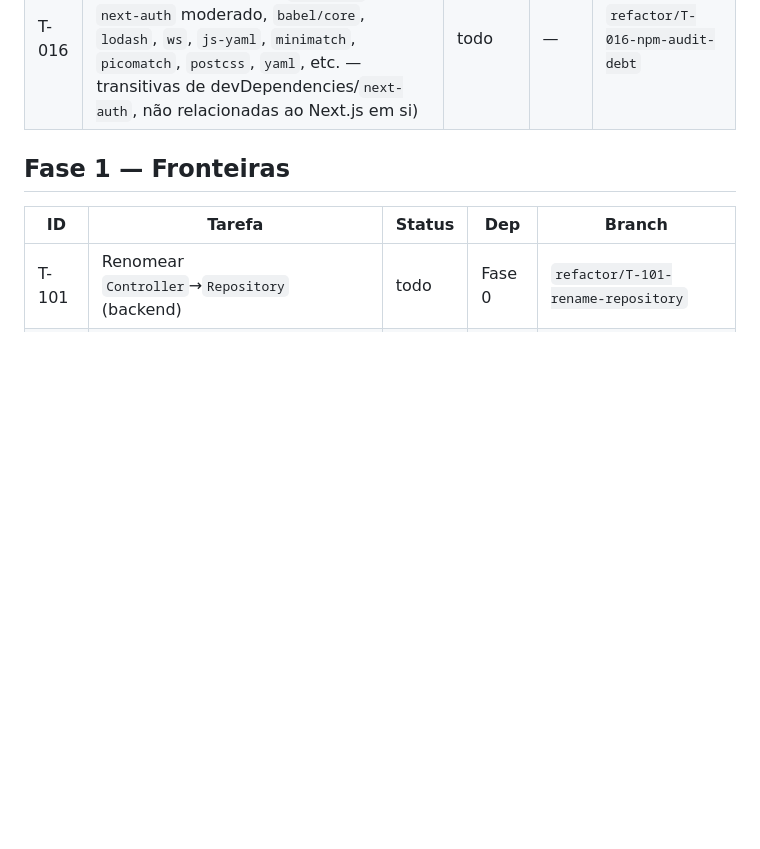
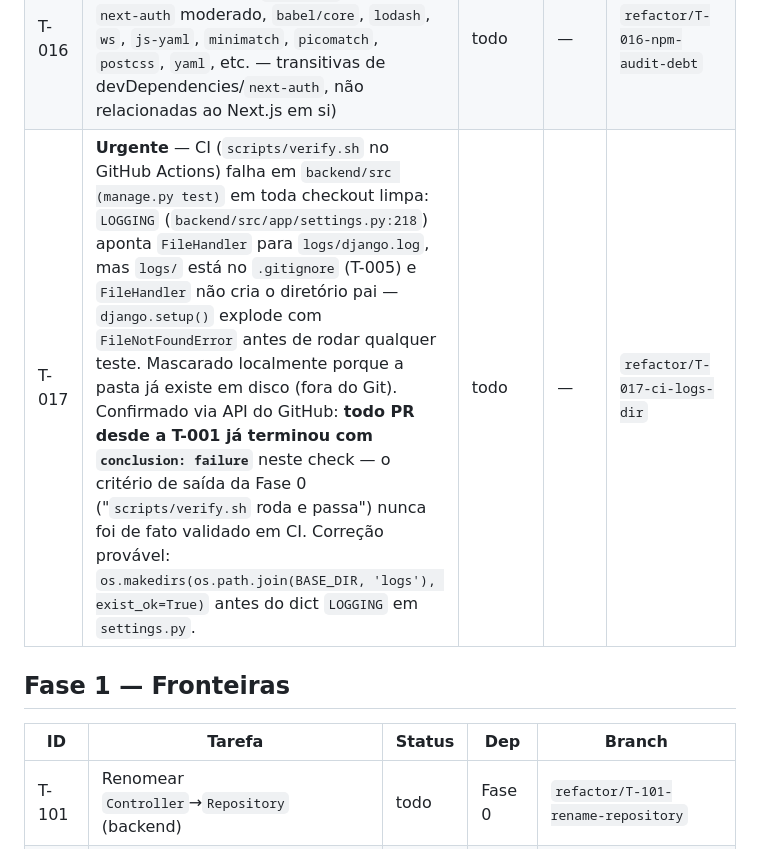
Before and after one commit to Cisbaf/Apac-Oci, a Markdown page: .context/tasks/INDEX.md, the part around the change. GitHub-like rendering; blank space fills up the shorter version.

```diff
--- a/.context/tasks/INDEX.md
+++ b/.context/tasks/INDEX.md
@@ -23,6 +23,7 @@
 | T-014 | `apa_tipapac`/`apa_motsaida` hardcoded (sempre "Única"/"12") | todo | T-002 | `refactor/T-014-tipo-apac-motivo-saida-hardcoded` |
 | T-015 | Teste de integração para o fluxo de solicitação de APAC (`ApacRequestFormProvider` + `ApacRequestFillingData` + `ApacRequestFinishForm`) | todo | T-009 | `refactor/T-015-integration-test-apac-request` |
 | T-016 | Vulnerabilidades restantes do `npm audit` no frontend (14 avisos: `form-data` crítico, `next-auth` moderado, `babel/core`, `lodash`, `ws`, `js-yaml`, `minimatch`, `picomatch`, `postcss`, `yaml`, etc. — transitivas de devDependencies/`next-auth`, não relacionadas ao Next.js em si) | todo | — | `refactor/T-016-npm-audit-debt` |
+| T-017 | **Urgente** — CI (`scripts/verify.sh` no GitHub Actions) falha em `backend/src (manage.py test)` em toda checkout limpa: `LOGGING` (`backend/src/app/settings.py:218`) aponta `FileHandler` para `logs/django.log`, mas `logs/` está no `.gitignore` (T-005) e `FileHandler` não cria o diretório pai — `django.setup()` explode com `FileNotFoundError` antes de rodar qualquer teste. Mascarado localmente porque a pasta já existe em disco (fora do Git). Confirmado via API do GitHub: **todo PR desde a T-001 já terminou com `conclusion: failure`** neste check — o critério de saída da Fase 0 ("`scripts/verify.sh` roda e passa") nunca foi de fato validado em CI. Correção provável: `os.makedirs(os.path.join(BASE_DIR, 'logs'), exist_ok=True)` antes do dict `LOGGING` em `settings.py`. | todo | — | `refactor/T-017-ci-logs-dir` |
 
 ## Fase 1 — Fronteiras
 | ID | Tarefa | Status | Dep | Branch |
```
Also changed, not shown: .context/tasks/T-017-ci-logs-dir.md (added, +42 -0 lines).
